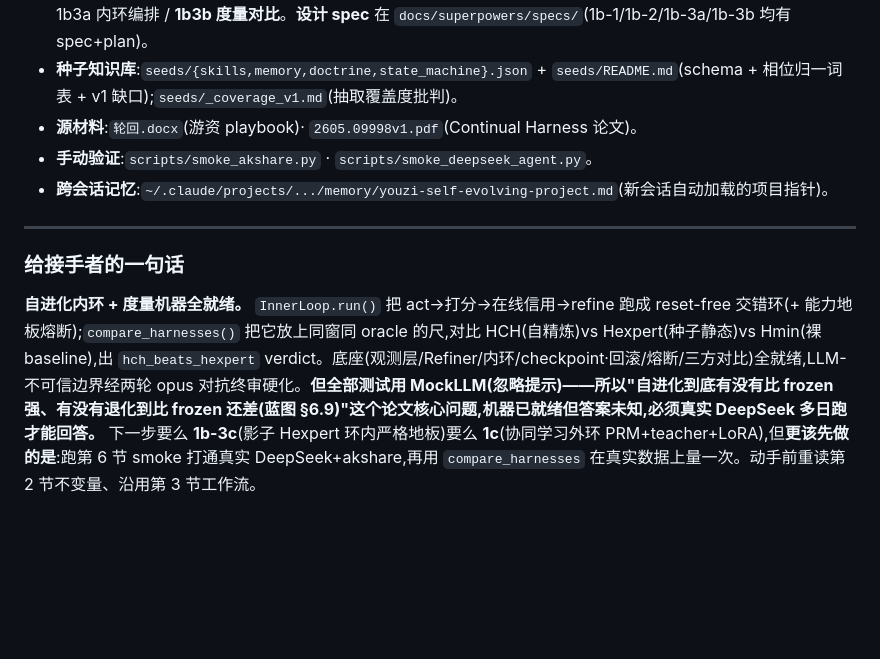
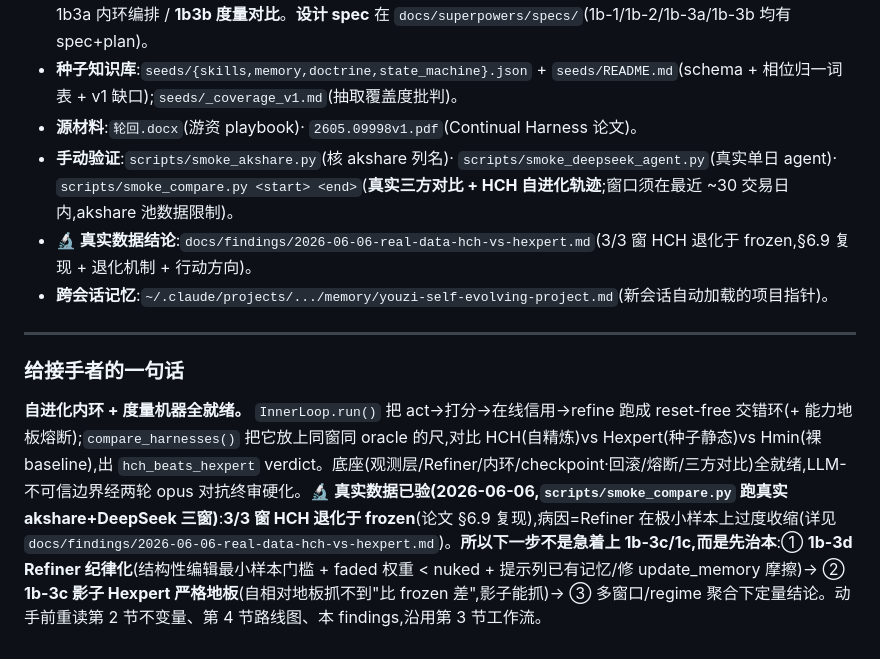
Before and after one commit to KairosPan/Evolving-Alpha, a Markdown page: 后续开发文档.md, the part around the change. GitHub-like rendering; blank space fills up the shorter version.

```diff
--- a/后续开发文档.md
+++ b/后续开发文档.md
@@ -186,10 +186,11 @@ python -m pytest -q              # 236 passed,全部离线(FakeSource/MockLLM,
 - **计划**(`docs/superpowers/plans/`,11 份,每份是一次执行的逐任务规格):0a 数据回放 / 0b1 状态模型 / 0b2 meta-tools / 0b3 持久化 / 0c universe / 0d 评测oracle / 1a LLM agent / 1b1 轨迹·信用·签名 / 1b2 LLM Refiner / 1b3a 内环编排 / **1b3b 度量对比**。**设计 spec** 在 `docs/superpowers/specs/`(1b-1/1b-2/1b-3a/1b-3b 均有 spec+plan)。
 - **种子知识库**:`seeds/{skills,memory,doctrine,state_machine}.json` + `seeds/README.md`(schema + 相位归一词表 + v1 缺口);`seeds/_coverage_v1.md`(抽取覆盖度批判)。
 - **源材料**:`轮回.docx`(游资 playbook)· `2605.09998v1.pdf`(Continual Harness 论文)。
-- **手动验证**:`scripts/smoke_akshare.py` · `scripts/smoke_deepseek_agent.py`。
+- **手动验证**:`scripts/smoke_akshare.py`(核 akshare 列名)· `scripts/smoke_deepseek_agent.py`(真实单日 agent)· `scripts/smoke_compare.py <start> <end>`(**真实三方对比 + HCH 自进化轨迹**;窗口须在最近 ~30 交易日内,akshare 池数据限制)。
+- **🔬 真实数据结论**:`docs/findings/2026-06-06-real-data-hch-vs-hexpert.md`(3/3 窗 HCH 退化于 frozen,§6.9 复现 + 退化机制 + 行动方向)。
 - **跨会话记忆**:`~/.claude/projects/.../memory/youzi-self-evolving-project.md`(新会话自动加载的项目指针)。
 
 ---
 
 ### 给接手者的一句话
-**自进化内环 + 度量机器全就绪。** `InnerLoop.run()` 把 act→打分→在线信用→refine 跑成 reset-free 交错环(+ 能力地板熔断);`compare_harnesses()` 把它放上同窗同 oracle 的尺,对比 HCH(自精炼)vs Hexpert(种子静态)vs Hmin(裸 baseline),出 `hch_beats_hexpert` verdict。底座(观测层/Refiner/内环/checkpoint·回滚/熔断/三方对比)全就绪,LLM-不可信边界经两轮 opus 对抗终审硬化。**但全部测试用 MockLLM(忽略提示)——所以"自进化到底有没有比 frozen 强、有没有退化到比 frozen 还差(蓝图 §6.9)"这个论文核心问题,机器已就绪但答案未知,必须真实 DeepSeek 多日跑才能回答。** 下一步要么 **1b-3c**(影子 Hexpert 环内严格地板)要么 **1c**(协同学习外环 PRM+teacher+LoRA),但**更该先做的是**:跑第 6 节 smoke 打通真实 DeepSeek+akshare,再用 `compare_harnesses` 在真实数据上量一次。动手前重读第 2 节不变量、沿用第 3 节工作流。
+**自进化内环 + 度量机器全就绪。** `InnerLoop.run()` 把 act→打分→在线信用→refine 跑成 reset-free 交错环(+ 能力地板熔断);`compare_harnesses()` 把它放上同窗同 oracle 的尺,对比 HCH(自精炼)vs Hexpert(种子静态)vs Hmin(裸 baseline),出 `hch_beats_hexpert` verdict。底座(观测层/Refiner/内环/checkpoint·回滚/熔断/三方对比)全就绪,LLM-不可信边界经两轮 opus 对抗终审硬化。**🔬 真实数据已验(2026-06-06,`scripts/smoke_compare.py` 跑真实 akshare+DeepSeek 三窗)**:**3/3 窗 HCH 退化于 frozen**(论文 §6.9 复现),病因=Refiner 在极小样本上过度收缩(详见 `docs/findings/2026-06-06-real-data-hch-vs-hexpert.md`)。**所以下一步不是急着上 1b-3c/1c,而是先治本**:① **1b-3d Refiner 纪律化**(结构性编辑最小样本门槛 + faded 权重 < nuked + 提示列已有记忆/修 update_memory 摩擦)→ ② **1b-3c 影子 Hexpert 严格地板**(自相对地板抓不到"比 frozen 差",影子能抓)→ ③ 多窗口/regime 聚合下定量结论。动手前重读第 2 节不变量、第 4 节路线图、本 findings,沿用第 3 节工作流。
```
Also changed, not shown: PROJECT_STATE.md (+3 -2 lines), docs/findings/2026-06-06-real-data-hch-vs-hexpert.md (added, +71 -0 lines).
